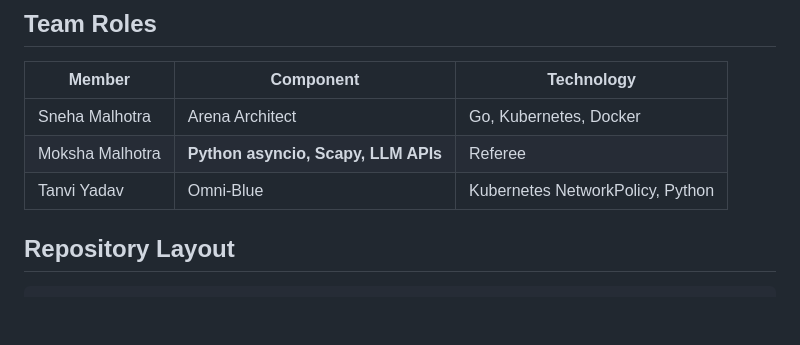
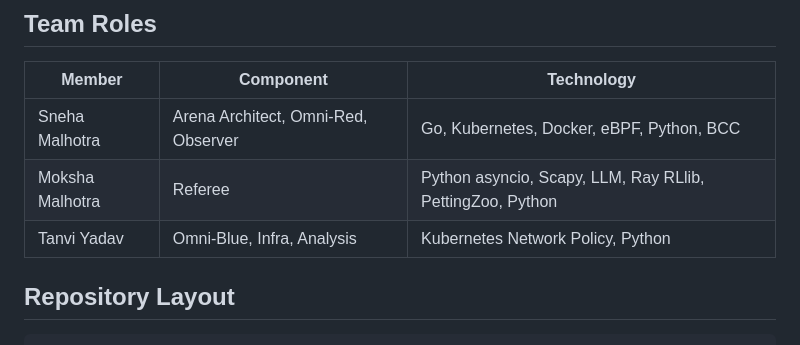
Before and after one commit to tanviyadav05/Panopticon, a Markdown page: README.md, the part around the change. Drawn GitHub-style; blank space fills up the shorter version.

```diff
--- a/README.md
+++ b/README.md
@@ -38,9 +38,9 @@
 
 | Member  | Component | Technology |
 |---------|-----------|------------|
-| Sneha Malhotra | Arena Architect | Go, Kubernetes, Docker | Omni-Red | Observer | eBPF, Python, BCC |
-| Moksha Malhotra | **Python asyncio, Scapy, LLM APIs** | Referee | Ray RLlib, PettingZoo, Python |
-| Tanvi Yadav | Omni-Blue | Kubernetes NetworkPolicy, Python |
+| Sneha Malhotra | Arena Architect, Omni-Red, Observer | Go, Kubernetes, Docker, eBPF, Python, BCC |
+| Moksha Malhotra | Referee | Python asyncio, Scapy, LLM, Ray RLlib, PettingZoo, Python |
+| Tanvi Yadav | Omni-Blue, Infra, Analysis | Kubernetes Network Policy, Python |
 
 
 ## Repository Layout
```
